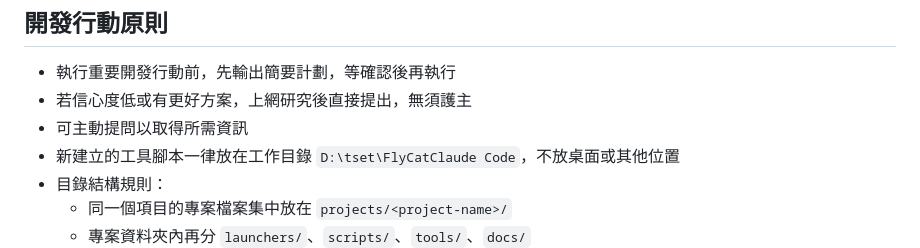
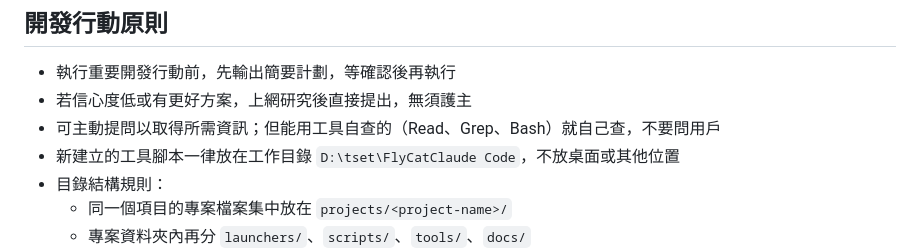
Before and after one commit to he01457474/twitch_bot, a Markdown page: CLAUDE.md, the part around the change. GitHub-like rendering.

Commit message:
docs: 補充「能自查就自查，不問用戶」原則
Co-Authored-By: Claude Sonnet 4.6 <noreply@anthropic.com>

```diff
--- a/CLAUDE.md
+++ b/CLAUDE.md
@@ -14,7 +14,7 @@
 ## 開發行動原則
 - 執行重要開發行動前，先輸出簡要計劃，等確認後再執行
 - 若信心度低或有更好方案，上網研究後直接提出，無須護主
-- 可主動提問以取得所需資訊
+- 可主動提問以取得所需資訊；但能用工具自查的（Read、Grep、Bash）就自己查，不要問用戶
 - 新建立的工具腳本一律放在工作目錄 `D:\tset\FlyCatClaude Code`，不放桌面或其他位置
 - 目錄結構規則：
   - 同一個項目的專案檔案集中放在 `projects/<project-name>/`
```
Also changed, not shown: AGENTS.md (+1 -1 lines).
